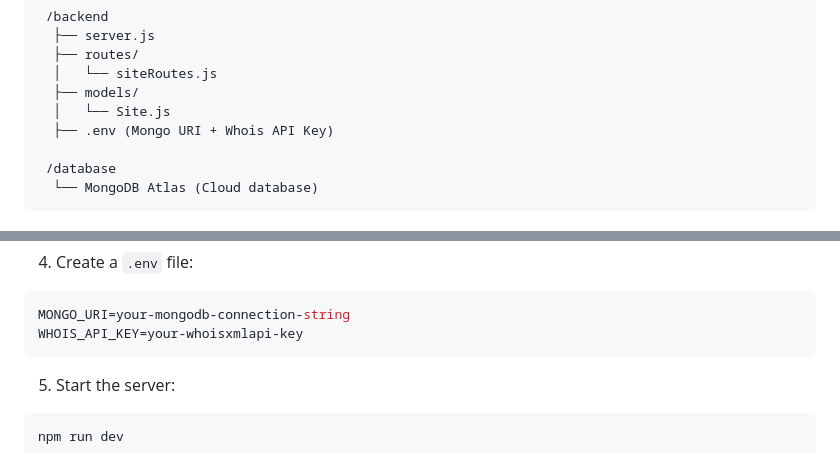
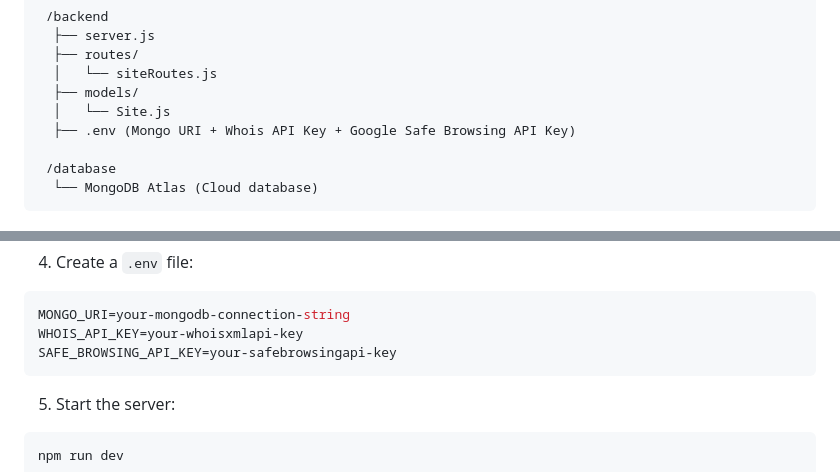
Before and after one commit to AlexanderPotiagalov/Clean-the-Web-Extension, a Markdown page: README.md, 2 parts joined by grey strips. Rendered like a GitHub page.

Commit message:
Updated README.md to update the structure of the repo more accurately.

````diff
--- a/README.md
+++ b/README.md
@@ -140,7 +140,7 @@ The trustScore starts at **100** and is dynamically adjusted based on the follow
   │   └── siteRoutes.js
   ├── models/
   │   └── Site.js
-  ├── .env (Mongo URI + Whois API Key)
+  ├── .env (Mongo URI + Whois API Key + Google Safe Browsing API Key)
 
  /database
   └── MongoDB Atlas (Cloud database)
@@ -186,6 +186,7 @@ npm install
 ```bash
 MONGO_URI=your-mongodb-connection-string
 WHOIS_API_KEY=your-whoisxmlapi-key
+SAFE_BROWSING_API_KEY=your-safebrowsingapi-key
 ```
 
 5. Start the server:
````
